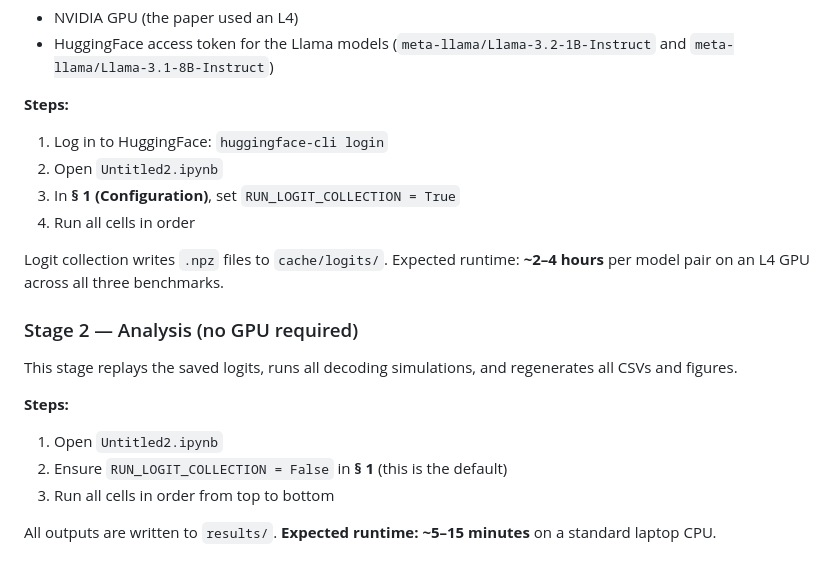
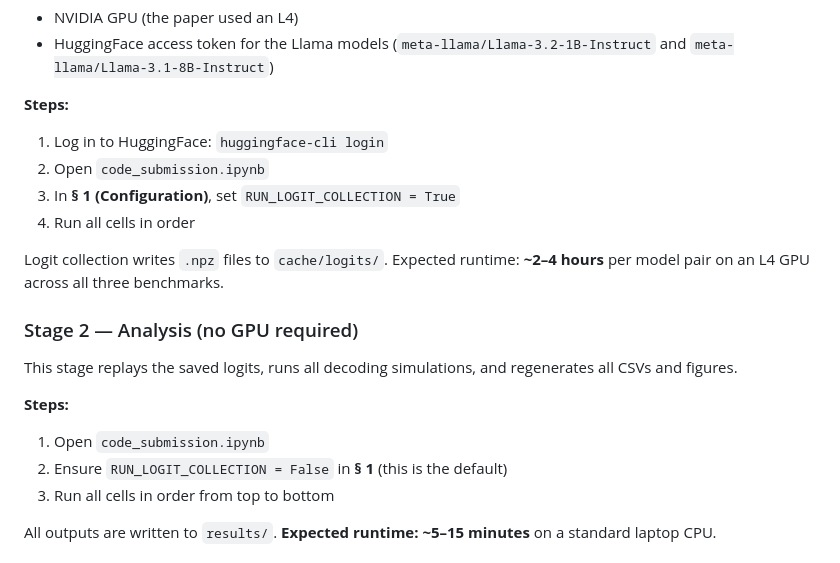
Before and after one commit to ramirmrad/CS321M_Final_Project, a Markdown page: README.md, the part around the change. Drawn GitHub-style.

```diff
--- a/README.md
+++ b/README.md
@@ -72,7 +72,7 @@ This stage generates the `.npz` logit caches by running forward passes through t
 
 **Steps:**
 1. Log in to HuggingFace: `huggingface-cli login`
-2. Open `Untitled2.ipynb`
+2. Open `code_submission.ipynb`
 3. In **§ 1 (Configuration)**, set `RUN_LOGIT_COLLECTION = True`
 4. Run all cells in order
 
@@ -83,7 +83,7 @@ Logit collection writes `.npz` files to `cache/logits/`. Expected runtime: **~2
 This stage replays the saved logits, runs all decoding simulations, and regenerates all CSVs and figures.
 
 **Steps:**
-1. Open `Untitled2.ipynb`
+1. Open `code_submission.ipynb`
 2. Ensure `RUN_LOGIT_COLLECTION = False` in **§ 1** (this is the default)
 3. Run all cells in order from top to bottom
 
```
